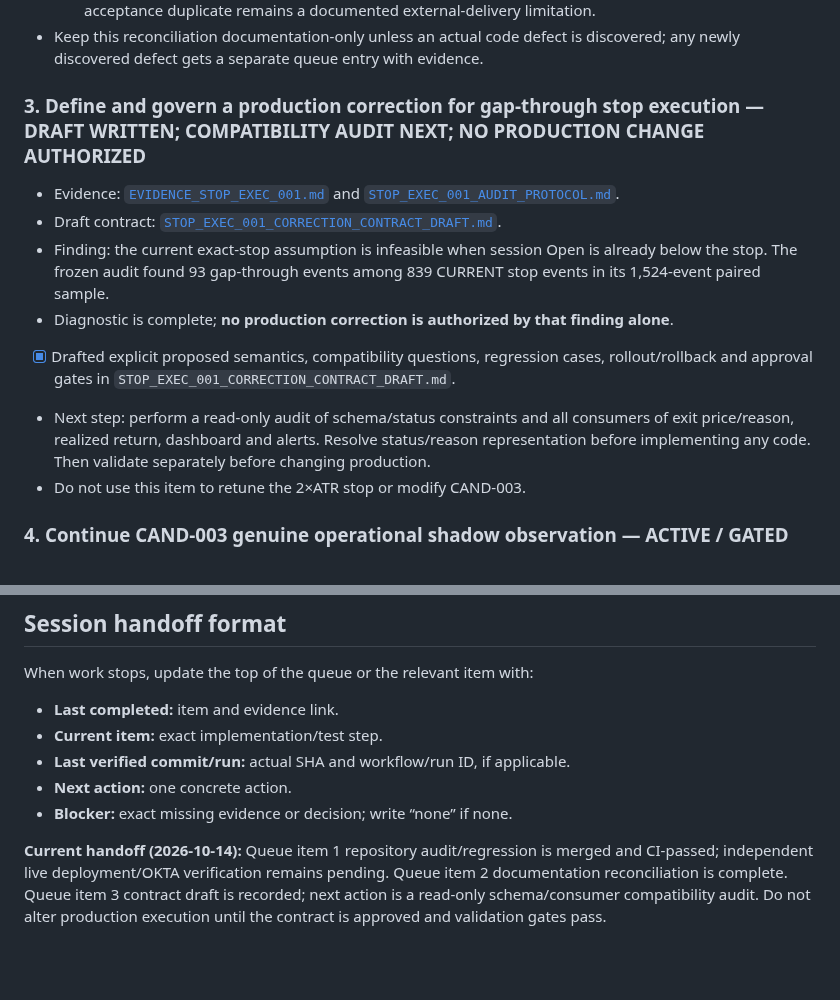
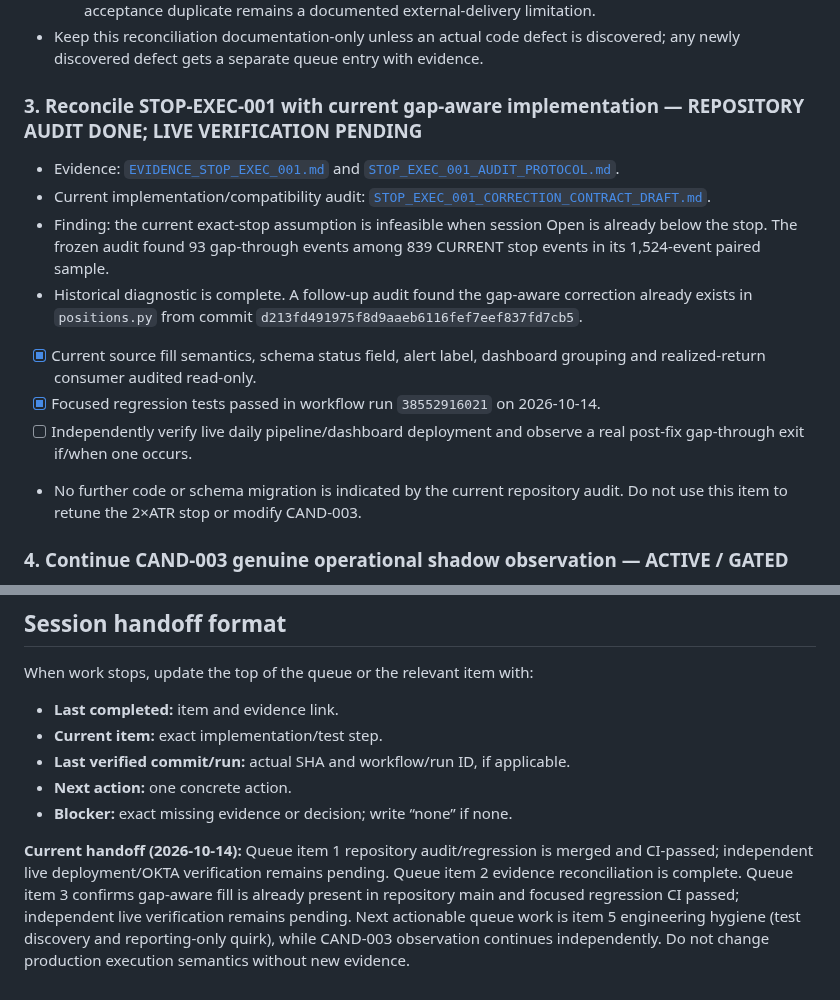
Before and after one commit to azharmz/ussy-trendfoll, a Markdown page: docs/WORK_QUEUE.md, 2 parts joined by grey strips. GitHub-like rendering; blank space fills up the shorter version.

Commit message:
docs: close repository stop execution audit and advance queue

```diff
--- a/docs/WORK_QUEUE.md
+++ b/docs/WORK_QUEUE.md
@@ -49,14 +49,15 @@ At the start of a session, read this file and execute the first actionable item
   - **PROB-003/004:** reconciled. Checklist marks persistence/idempotency complete; Telegram's crash-after-acceptance duplicate remains a documented external-delivery limitation.
 - Keep this reconciliation documentation-only unless an actual code defect is discovered; any newly discovered defect gets a separate queue entry with evidence.
 
-### 3. Define and govern a production correction for gap-through stop execution — **DRAFT WRITTEN; COMPATIBILITY AUDIT NEXT; NO PRODUCTION CHANGE AUTHORIZED**
+### 3. Reconcile STOP-EXEC-001 with current gap-aware implementation — **REPOSITORY AUDIT DONE; LIVE VERIFICATION PENDING**
 - Evidence: [`EVIDENCE_STOP_EXEC_001.md`](EVIDENCE_STOP_EXEC_001.md) and [`STOP_EXEC_001_AUDIT_PROTOCOL.md`](STOP_EXEC_001_AUDIT_PROTOCOL.md).
-- Draft contract: [`STOP_EXEC_001_CORRECTION_CONTRACT_DRAFT.md`](STOP_EXEC_001_CORRECTION_CONTRACT_DRAFT.md).
+- Current implementation/compatibility audit: [`STOP_EXEC_001_CORRECTION_CONTRACT_DRAFT.md`](STOP_EXEC_001_CORRECTION_CONTRACT_DRAFT.md).
 - Finding: the current exact-stop assumption is infeasible when session Open is already below the stop. The frozen audit found 93 gap-through events among 839 CURRENT stop events in its 1,524-event paired sample.
-- Diagnostic is complete; **no production correction is authorized by that finding alone**.
-- [x] Drafted explicit proposed semantics, compatibility questions, regression cases, rollout/rollback and approval gates in `STOP_EXEC_001_CORRECTION_CONTRACT_DRAFT.md`.
-- Next step: perform a read-only audit of schema/status constraints and all consumers of exit price/reason, realized return, dashboard and alerts. Resolve status/reason representation before implementing any code. Then validate separately before changing production.
-- Do not use this item to retune the 2×ATR stop or modify CAND-003.
+- Historical diagnostic is complete. A follow-up audit found the gap-aware correction already exists in `positions.py` from commit `d213fd491975f8d9aaeb6116fef7eef837fd7cb5`.
+- [x] Current source fill semantics, schema status field, alert label, dashboard grouping and realized-return consumer audited read-only.
+- [x] Focused regression tests passed in workflow run `38552916021` on 2026-10-14.
+- [ ] Independently verify live daily pipeline/dashboard deployment and observe a real post-fix gap-through exit if/when one occurs.
+- No further code or schema migration is indicated by the current repository audit. Do not use this item to retune the 2×ATR stop or modify CAND-003.
 
 ### 4. Continue CAND-003 genuine operational shadow observation — **ACTIVE / GATED**
 - Frozen sufficiency gate: [`CAND003_OPERATIONAL_EVIDENCE_SUFFICIENCY.md`](CAND003_OPERATIONAL_EVIDENCE_SUFFICIENCY.md)
@@ -102,4 +103,4 @@ When work stops, update the top of the queue or the relevant item with:
 - **Next action:** one concrete action.
 - **Blocker:** exact missing evidence or decision; write “none” if none.
 
-**Current handoff (2026-10-14):** Queue item 1 repository audit/regression is merged and CI-passed; independent live deployment/OKTA verification remains pending. Queue item 2 documentation reconciliation is complete. Queue item 3 contract draft is recorded; next action is a read-only schema/consumer compatibility audit. Do not alter production execution until the contract is approved and validation gates pass.
+**Current handoff (2026-10-14):** Queue item 1 repository audit/regression is merged and CI-passed; independent live deployment/OKTA verification remains pending. Queue item 2 evidence reconciliation is complete. Queue item 3 confirms gap-aware fill is already present in repository main and focused regression CI passed; independent live verification remains pending. Next actionable queue work is item 5 engineering hygiene (test discovery and reporting-only quirk), while CAND-003 observation continues independently. Do not change production execution semantics without new evidence.
```
